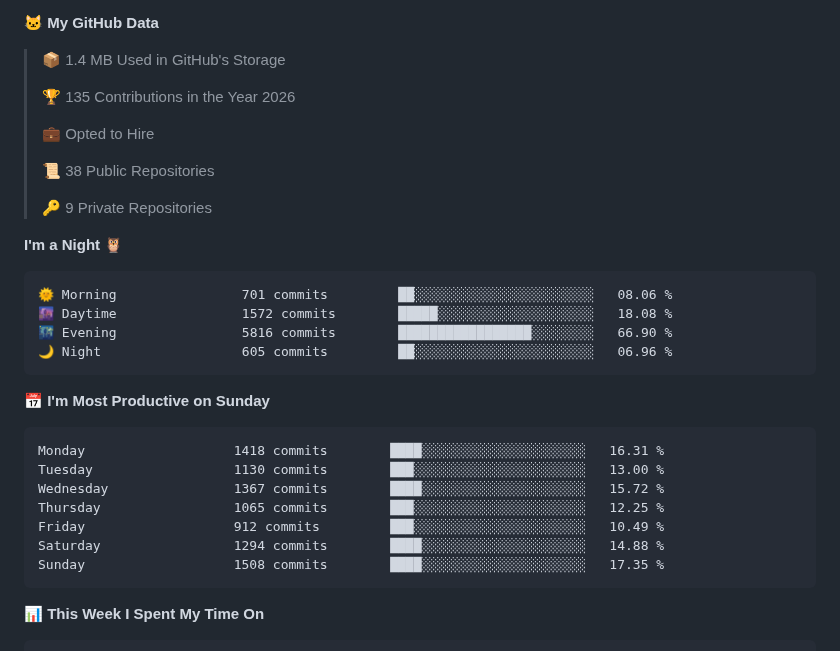
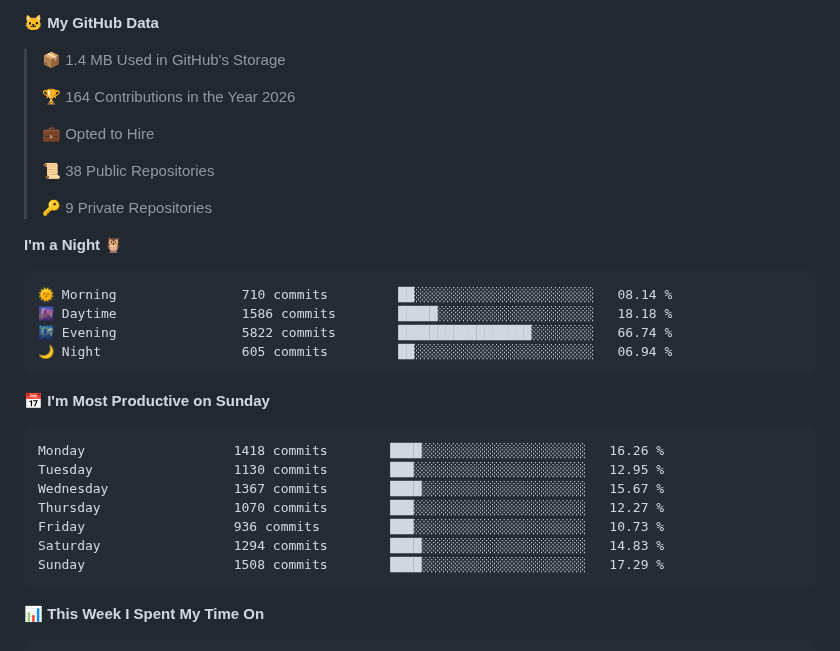
Before and after one commit to spearkkk/spearkkk, a Markdown page: README.md, the part around the change. GitHub-like rendering.

Commit message:
Updated with Dev Metrics

````diff
--- a/README.md
+++ b/README.md
@@ -53,7 +53,7 @@
 
 > 📦 1.4 MB Used in GitHub's Storage
  >
-> 🏆 135 Contributions in the Year 2026
+> 🏆 164 Contributions in the Year 2026
  >
 > 💼 Opted to Hire
  >
@@ -64,21 +64,21 @@
 **I'm a Night 🦉**
 
 ```text
-🌞 Morning                701 commits         ██░░░░░░░░░░░░░░░░░░░░░░░   08.06 %
-🌆 Daytime                1572 commits        █████░░░░░░░░░░░░░░░░░░░░   18.08 %
-🌃 Evening                5816 commits        █████████████████░░░░░░░░   66.90 %
-🌙 Night                  605 commits         ██░░░░░░░░░░░░░░░░░░░░░░░   06.96 %
+🌞 Morning                710 commits         ██░░░░░░░░░░░░░░░░░░░░░░░   08.14 %
+🌆 Daytime                1586 commits        █████░░░░░░░░░░░░░░░░░░░░   18.18 %
+🌃 Evening                5822 commits        █████████████████░░░░░░░░   66.74 %
+🌙 Night                  605 commits         ██░░░░░░░░░░░░░░░░░░░░░░░   06.94 %
 ```
 📅 **I'm Most Productive on Sunday**
 
 ```text
-Monday                   1418 commits        ████░░░░░░░░░░░░░░░░░░░░░   16.31 %
-Tuesday                  1130 commits        ███░░░░░░░░░░░░░░░░░░░░░░   13.00 %
-Wednesday                1367 commits        ████░░░░░░░░░░░░░░░░░░░░░   15.72 %
-Thursday                 1065 commits        ███░░░░░░░░░░░░░░░░░░░░░░   12.25 %
-Friday                   912 commits         ███░░░░░░░░░░░░░░░░░░░░░░   10.49 %
-Saturday                 1294 commits        ████░░░░░░░░░░░░░░░░░░░░░   14.88 %
-Sunday                   1508 commits        ████░░░░░░░░░░░░░░░░░░░░░   17.35 %
+Monday                   1418 commits        ████░░░░░░░░░░░░░░░░░░░░░   16.26 %
+Tuesday                  1130 commits        ███░░░░░░░░░░░░░░░░░░░░░░   12.95 %
+Wednesday                1367 commits        ████░░░░░░░░░░░░░░░░░░░░░   15.67 %
+Thursday                 1070 commits        ███░░░░░░░░░░░░░░░░░░░░░░   12.27 %
+Friday                   936 commits         ███░░░░░░░░░░░░░░░░░░░░░░   10.73 %
+Saturday                 1294 commits        ████░░░░░░░░░░░░░░░░░░░░░   14.83 %
+Sunday                   1508 commits        ████░░░░░░░░░░░░░░░░░░░░░   17.29 %
 ```
 
 
````
Also changed, not shown: assets/bar_graph.png.
